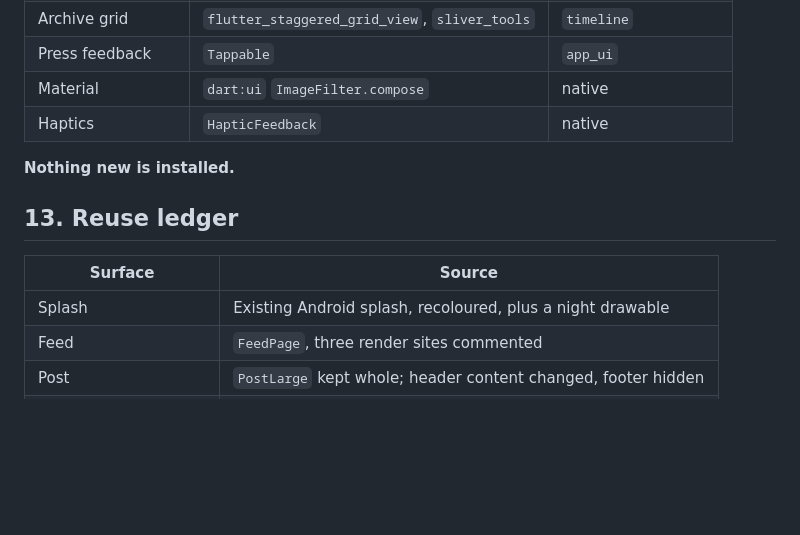
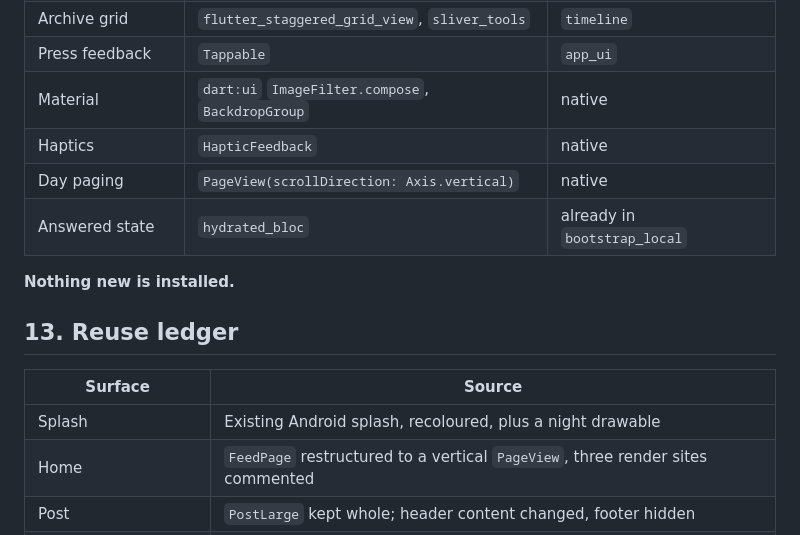
Before and after one commit to HarshaVardhan3002/GI-App, a Markdown page: docs/UX-WALKTHROUGH.md, the part around one of its changes. Rendered like a GitHub page; blank space fills up the shorter version.

```diff
--- a/docs/UX-WALKTHROUGH.md
+++ b/docs/UX-WALKTHROUGH.md
@@ -340,8 +357,10 @@ Measured against the real font files:
 | Scroll awareness | `visibility_detector`, `inview_notifier_list` | `FeedBody` |
 | Archive grid | `flutter_staggered_grid_view`, `sliver_tools` | `timeline` |
 | Press feedback | `Tappable` | `app_ui` |
-| Material | `dart:ui` `ImageFilter.compose` | native |
+| Material | `dart:ui` `ImageFilter.compose`, `BackdropGroup` | native |
 | Haptics | `HapticFeedback` | native |
+| Day paging | `PageView(scrollDirection: Axis.vertical)` | native |
+| Answered state | `hydrated_bloc` | already in `bootstrap_local` |
 
 **Nothing new is installed.**
 
@@ -350,7 +369,7 @@ Measured against the real font files:
 | Surface | Source |
 |---|---|
 | Splash | Existing Android splash, recoloured, plus a night drawable |
-| Feed | `FeedPage`, three render sites commented |
+| Home | `FeedPage` restructured to a vertical `PageView`, three render sites commented |
 | Post | `PostLarge` kept whole; header content changed, footer hidden |
 | Media, carousel, zoom | Existing widgets, re-pointed |
 | Detail screen | **New composition** of existing widgets on the fork's post route |
```
Also changed, not shown: other parts of docs/UX-WALKTHROUGH.md (+50 -33 lines), DESIGN.md (+41 -11 lines).
